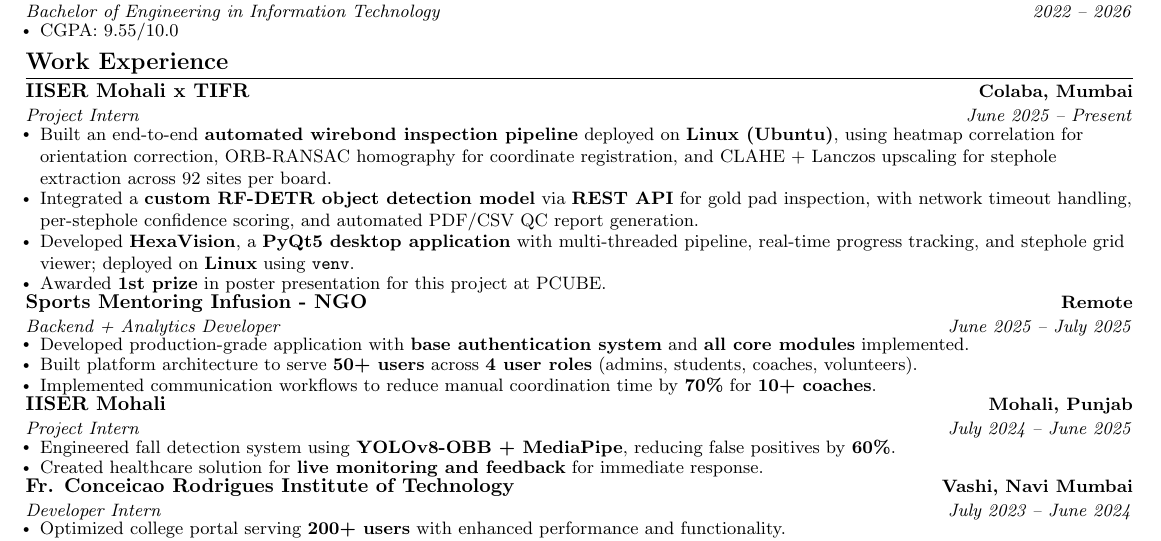
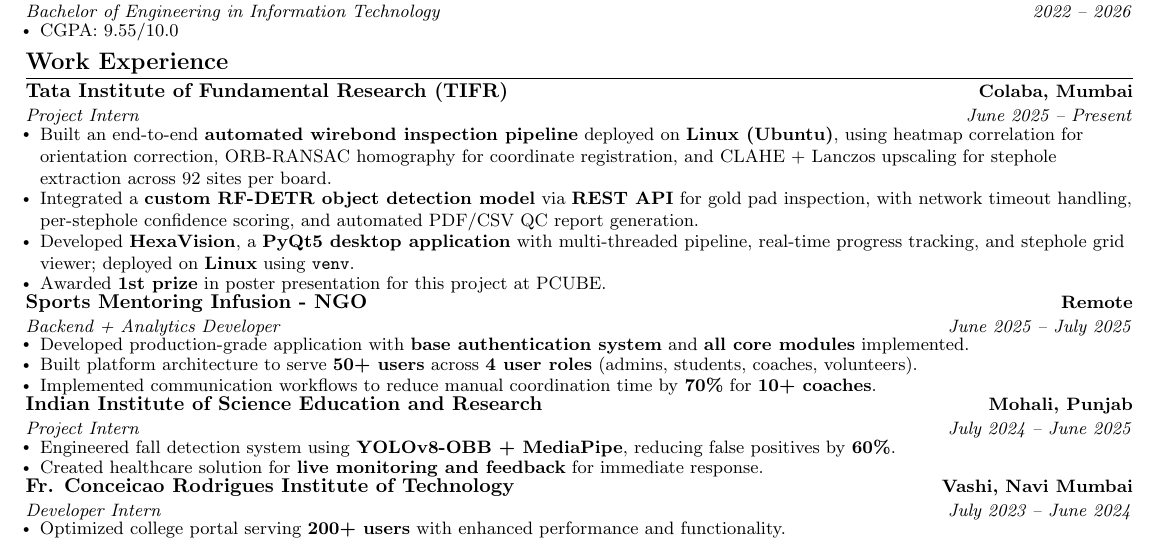
Before and after one commit to AyushSNair/cv, a LaTeX CV (cv.tex): part of the page, cut so that both start at the same text. Compiled offline with pdfLaTeX.

Commit message:
Update organization names in work experience section

```diff
--- a/cv.tex
+++ b/cv.tex
@@ -110,7 +110,7 @@
 \section{Work Experience}
   \resumeSubHeadingListStart
     \resumeSubheading
-      {IISER Mohali x TIFR}{Colaba, Mumbai}
+      {Tata Institute of Fundamental Research (TIFR) }{Colaba, Mumbai}
       {Project Intern}{June 2025 -- Present}
       \resumeItemListStart
         \resumeItem{Built an end-to-end \textbf{automated wirebond inspection pipeline} deployed on \textbf{Linux (Ubuntu)}, using heatmap correlation for orientation correction, ORB-RANSAC homography for coordinate registration, and CLAHE + Lanczos upscaling for stephole extraction across 92 sites per board.}
@@ -129,7 +129,7 @@
       \resumeItemListEnd
 
     \resumeSubheading
-      {IISER Mohali}{Mohali, Punjab}
+      {Indian Institute of Science Education and Research}{Mohali, Punjab}
       {Project Intern}{July 2024 -- June 2025}
       \resumeItemListStart
         \resumeItem{Engineered fall detection system using \textbf{YOLOv8-OBB + MediaPipe}, reducing false positives by \textbf{60\%}.}
```
